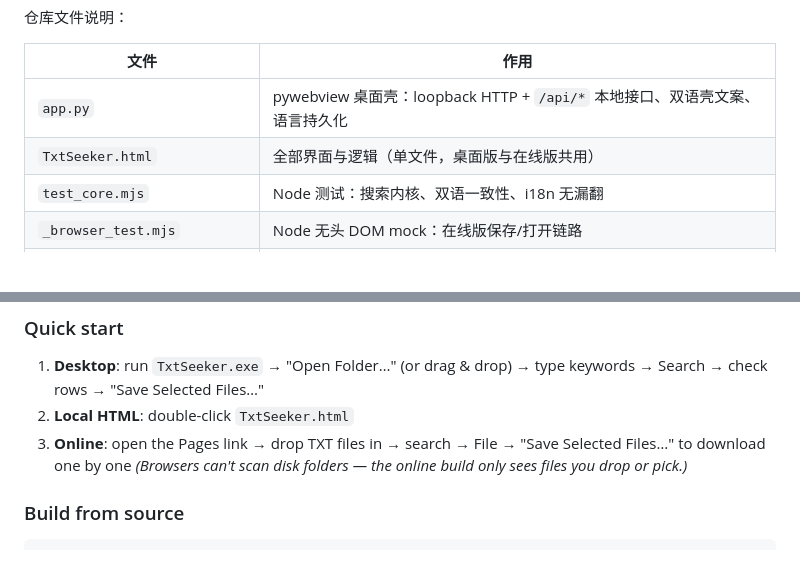
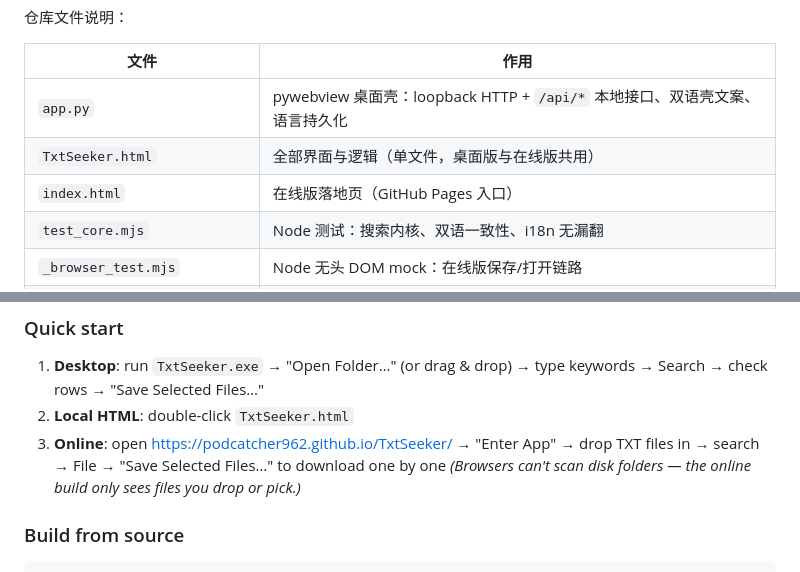
Before and after one commit to podcatcher962/TxtSeeker, a Markdown page: README.md, 2 parts joined by grey strips. Drawn GitHub-style; blank space fills up the shorter version.

```diff
--- a/README.md
+++ b/README.md
@@ -86,6 +86,7 @@ node _browser_test.mjs    # 19 项：在线版（纯浏览器）保存/打开链
 | --- | --- |
 | `app.py` | pywebview 桌面壳：loopback HTTP + `/api/*` 本地接口、双语壳文案、语言持久化 |
 | `TxtSeeker.html` | 全部界面与逻辑（单文件，桌面版与在线版共用） |
+| `index.html` | 在线版落地页（GitHub Pages 入口） |
 | `test_core.mjs` | Node 测试：搜索内核、双语一致性、i18n 无漏翻 |
 | `_browser_test.mjs` | Node 无头 DOM mock：在线版保存/打开链路 |
 | `_exe_test.py` | 真机验收脚本（对话框枚举、语言探针等 23 项） |
@@ -143,7 +144,7 @@ The desktop app talks to its embedded page over `127.0.0.1` loopback only — **
 ### Quick start
 1. **Desktop**: run `TxtSeeker.exe` → "Open Folder…" (or drag & drop) → type keywords → Search → check rows → "Save Selected Files…"
 2. **Local HTML**: double-click `TxtSeeker.html`
-3. **Online**: open the Pages link → drop TXT files in → search → File → "Save Selected Files…" to download one by one
+3. **Online**: open <https://podcatcher962.github.io/TxtSeeker/> → "Enter App" → drop TXT files in → search → File → "Save Selected Files…" to download one by one
    *(Browsers can't scan disk folders — the online build only sees files you drop or pick.)*
 
 ### Build from source
```
Also changed, not shown: other parts of README.md (+3 -3 lines).
